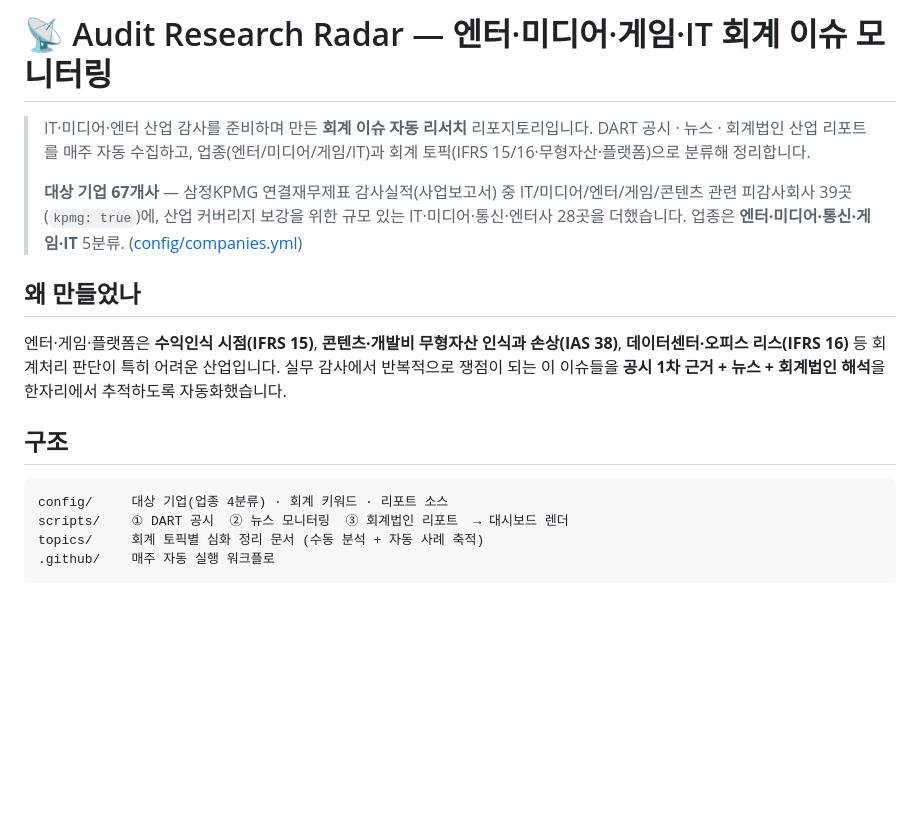
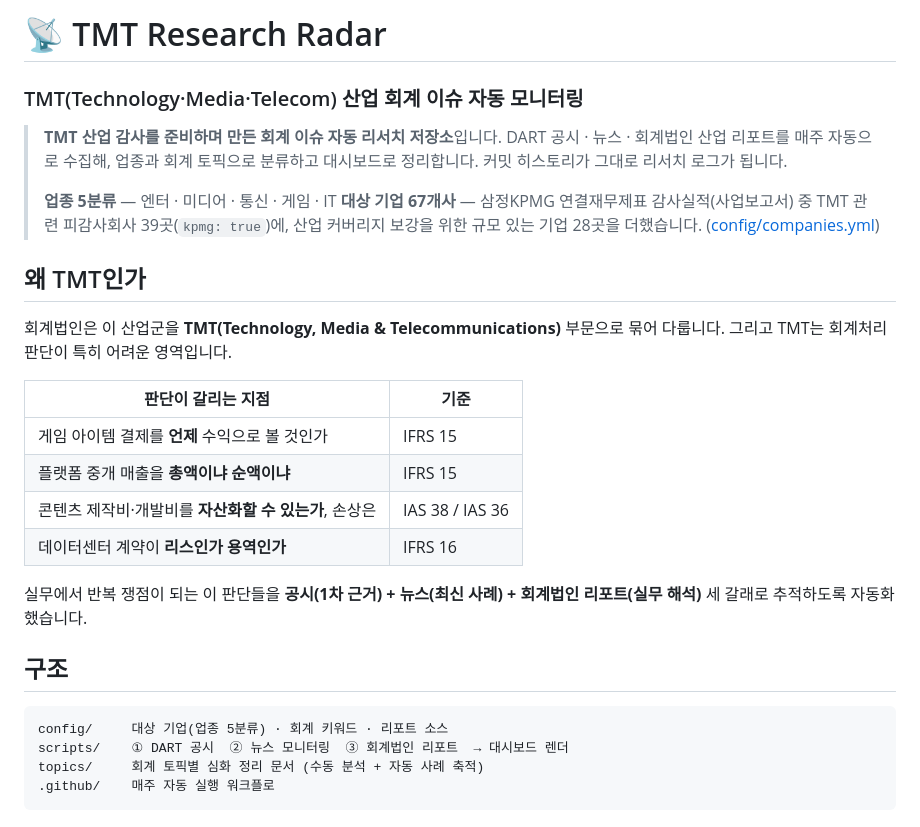
Before and after one commit to dtmf03-pixel/TMT-research-radar, a Markdown page: README.md, the part around the change. Drawn GitHub-style; blank space fills up the shorter version.

Commit message:
docs: 저장소명 TMT-research-radar에 맞춰 README 제목·소개 정리
- 제목을 'TMT Research Radar'로 변경. TMT는 회계법인이 실제로 쓰는
  부문 구분(Technology, Media & Telecommunications)이라 업종 커버리지가
  한눈에 드러남
- '왜 TMT인가' 섹션 추가: 판단이 갈리는 지점을 회계기준과 매핑한 표
  (수익인식 시점 / 총액·순액 / 자산화·손상 / 리스 vs 용역)
- 업종 5분류(엔터·미디어·통신·게임·IT) 표기 일관화

Co-Authored-By: Claude Opus 4.8 <noreply@anthropic.com>

````diff
--- a/README.md
+++ b/README.md
@@ -1,23 +1,33 @@
-# 📡 Audit Research Radar — 엔터·미디어·게임·IT 회계 이슈 모니터링
+# 📡 TMT Research Radar
 
-> IT·미디어·엔터 산업 감사를 준비하며 만든 **회계 이슈 자동 리서치** 리포지토리입니다.
-> DART 공시 · 뉴스 · 회계법인 산업 리포트를 매주 자동 수집하고, 업종(엔터/미디어/게임/IT)과
-> 회계 토픽(IFRS 15/16·무형자산·플랫폼)으로 분류해 정리합니다.
+### TMT(Technology·Media·Telecom) 산업 회계 이슈 자동 모니터링
+
+> **TMT 산업 감사를 준비하며 만든 회계 이슈 자동 리서치 저장소**입니다.
+> DART 공시 · 뉴스 · 회계법인 산업 리포트를 매주 자동으로 수집해, 업종과 회계 토픽으로
+> 분류하고 대시보드로 정리합니다. 커밋 히스토리가 그대로 리서치 로그가 됩니다.
 >
-> **대상 기업 67개사** — 삼정KPMG 연결재무제표 감사실적(사업보고서) 중 IT/미디어/엔터/게임/콘텐츠
-> 관련 피감사회사 39곳(`kpmg: true`)에, 산업 커버리지 보강을 위한 규모 있는 IT·미디어·통신·엔터사
-> 28곳을 더했습니다. 업종은 **엔터·미디어·통신·게임·IT** 5분류.
+> **업종 5분류** — 엔터 · 미디어 · 통신 · 게임 · IT
+> **대상 기업 67개사** — 삼정KPMG 연결재무제표 감사실적(사업보고서) 중 TMT 관련 피감사회사
+> 39곳(`kpmg: true`)에, 산업 커버리지 보강을 위한 규모 있는 기업 28곳을 더했습니다.
 > ([config/companies.yml](config/companies.yml))
 
-## 왜 만들었나
-엔터·게임·플랫폼은 **수익인식 시점(IFRS 15)**, **콘텐츠·개발비 무형자산 인식과 손상(IAS 38)**,
-**데이터센터·오피스 리스(IFRS 16)** 등 회계처리 판단이 특히 어려운 산업입니다.
-실무 감사에서 반복적으로 쟁점이 되는 이 이슈들을 **공시 1차 근거 + 뉴스 + 회계법인 해석**을
-한자리에서 추적하도록 자동화했습니다.
+## 왜 TMT인가
+회계법인은 이 산업군을 **TMT(Technology, Media & Telecommunications)** 부문으로 묶어 다룹니다.
+그리고 TMT는 회계처리 판단이 특히 어려운 영역입니다.
+
+| 판단이 갈리는 지점 | 기준 |
+|---|---|
+| 게임 아이템 결제를 **언제** 수익으로 볼 것인가 | IFRS 15 |
+| 플랫폼 중개 매출을 **총액이냐 순액이냐** | IFRS 15 |
+| 콘텐츠 제작비·개발비를 **자산화할 수 있는가**, 손상은 | IAS 38 / IAS 36 |
+| 데이터센터 계약이 **리스인가 용역인가** | IFRS 16 |
+
+실무에서 반복 쟁점이 되는 이 판단들을 **공시(1차 근거) + 뉴스(최신 사례) + 회계법인 리포트(실무 해석)**
+세 갈래로 추적하도록 자동화했습니다.
 
 ## 구조
 ```
-config/     대상 기업(업종 4분류) · 회계 키워드 · 리포트 소스
+config/     대상 기업(업종 5분류) · 회계 키워드 · 리포트 소스
 scripts/    ① DART 공시  ② 뉴스 모니터링  ③ 회계법인 리포트  → 대시보드 렌더
 topics/     회계 토픽별 심화 정리 문서 (수동 분석 + 자동 사례 축적)
 .github/    매주 자동 실행 워크플로
````
